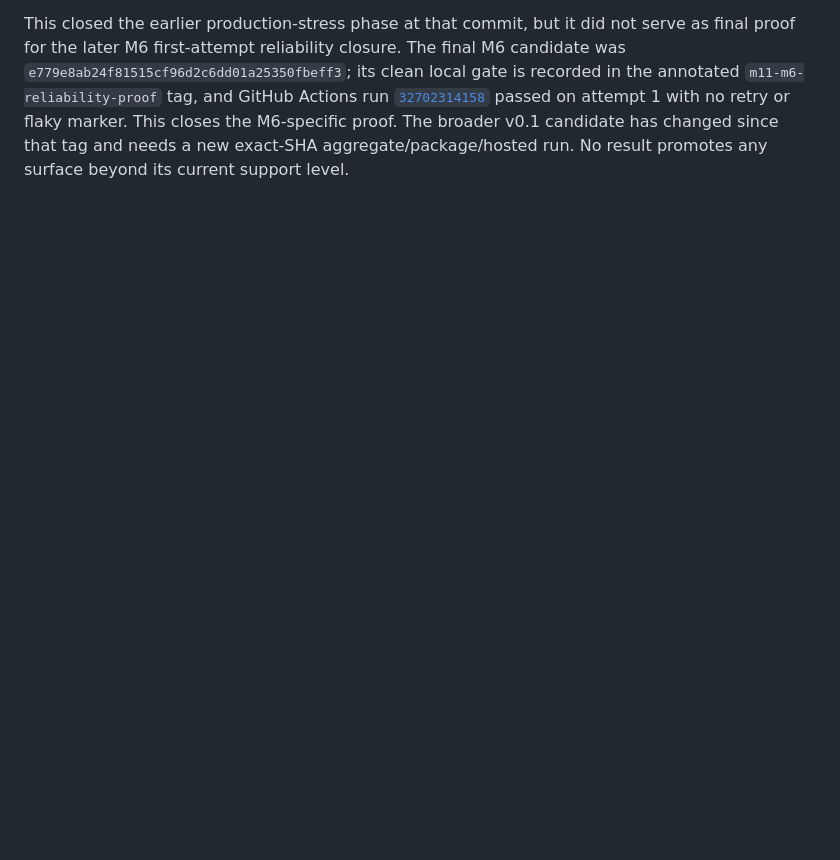
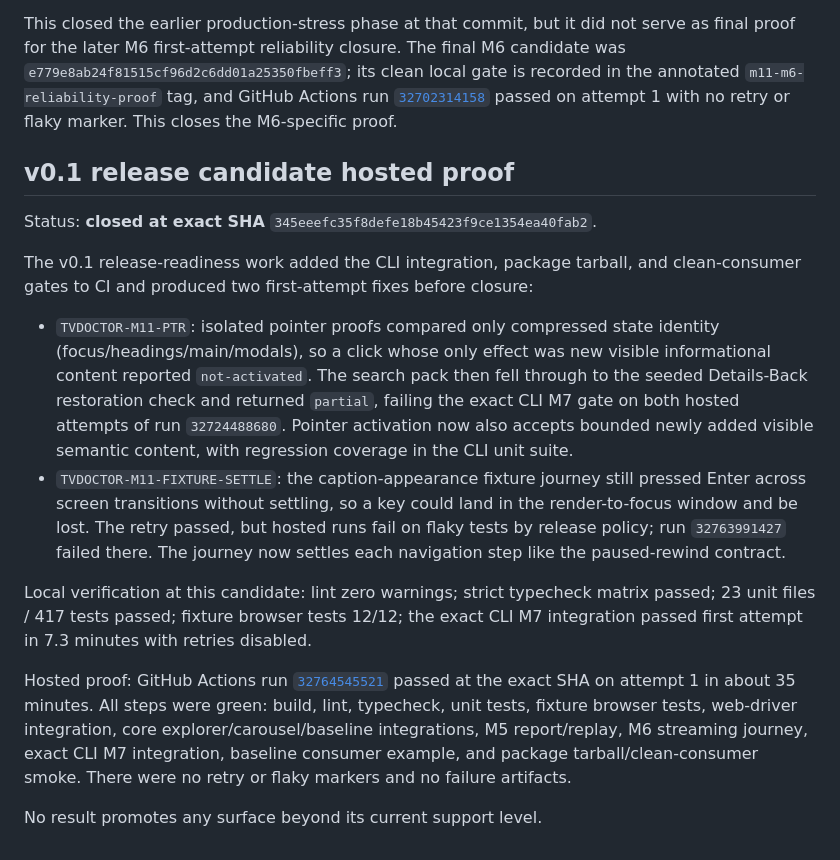
Before and after one commit to Ticklect/tvdoctor, a Markdown page: docs/m11-production-stress-status.md, the part around the change. Drawn GitHub-style; blank space fills up the shorter version.

Commit message:
Record v0.1 hosted proof for exact candidate

```diff
--- a/docs/m11-production-stress-status.md
+++ b/docs/m11-production-stress-status.md
@@ -353,6 +353,40 @@ local gate is recorded in the annotated `m11-m6-reliability-proof` tag, and
 GitHub Actions run
 [`32702314158`](https://github.com/Ticklect/tvdoctor/actions/runs/32702314158)
 passed on attempt 1 with no retry or flaky marker. This closes the M6-specific
-proof. The broader v0.1 candidate has changed since that tag and needs a new
-exact-SHA aggregate/package/hosted run. No result promotes any surface beyond
-its current support level.
+proof.
+
+## v0.1 release candidate hosted proof
+
+Status: **closed at exact SHA** `345eeefc35f8defe18b45423f9ce1354ea40fab2`.
+
+The v0.1 release-readiness work added the CLI integration, package tarball, and
+clean-consumer gates to CI and produced two first-attempt fixes before closure:
+
+- `TVDOCTOR-M11-PTR`: isolated pointer proofs compared only compressed state
+  identity (focus/headings/main/modals), so a click whose only effect was new
+  visible informational content reported `not-activated`. The search pack then
+  fell through to the seeded Details-Back restoration check and returned
+  `partial`, failing the exact CLI M7 gate on both hosted attempts of run
+  `32724488680`. Pointer activation now also accepts bounded newly added
+  visible semantic content, with regression coverage in the CLI unit suite.
+- `TVDOCTOR-M11-FIXTURE-SETTLE`: the caption-appearance fixture journey still
+  pressed Enter across screen transitions without settling, so a key could land
+  in the render-to-focus window and be lost. The retry passed, but hosted runs
+  fail on flaky tests by release policy; run `32763991427` failed there. The
+  journey now settles each navigation step like the paused-rewind contract.
+
+Local verification at this candidate: lint zero warnings; strict typecheck
+matrix passed; 23 unit files / 417 tests passed; fixture browser tests 12/12;
+the exact CLI M7 integration passed first attempt in 7.3 minutes with retries
+disabled.
+
+Hosted proof: GitHub Actions run
+[`32764545521`](https://github.com/Ticklect/tvdoctor/actions/runs/32764545521)
+passed at the exact SHA on attempt 1 in about 35 minutes. All steps were green:
+build, lint, typecheck, unit tests, fixture browser tests, web-driver
+integration, core explorer/carousel/baseline integrations, M5 report/replay,
+M6 streaming journey, exact CLI M7 integration, baseline consumer example, and
+package tarball/clean-consumer smoke. There were no retry or flaky markers and
+no failure artifacts.
+
+No result promotes any surface beyond its current support level.
```
